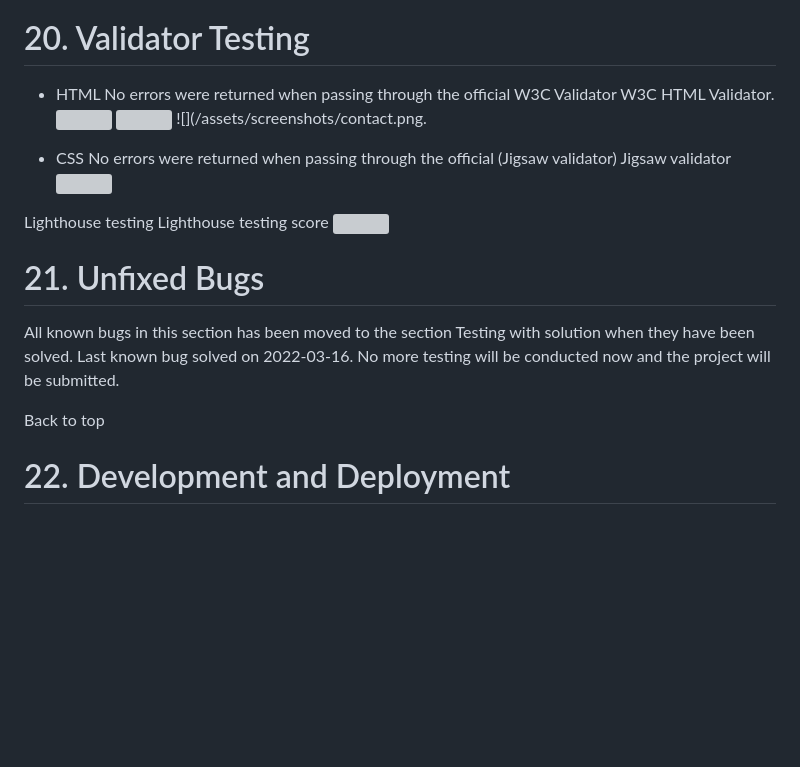
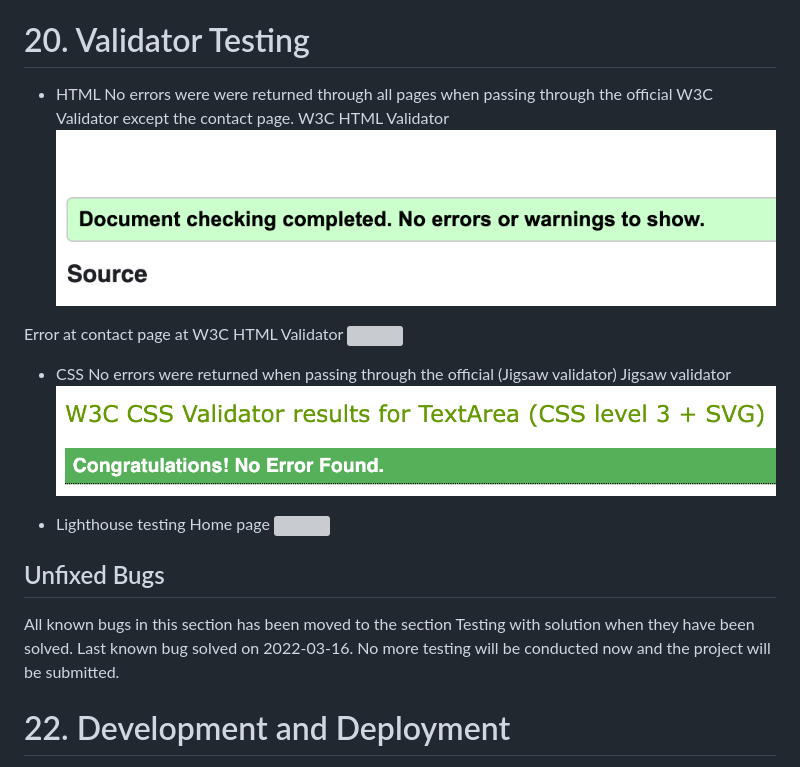
Before and after one commit to sammanomar/project11, a Markdown page: README.md, the part around the change. GitHub-like rendering; pictures changed too: assets/screenshots/css.png (added), assets/screenshots/html.png (added); blank space fills up the shorter version; grey boxes are pictures that could not be loaded.

Commit message:
add screen shots

```diff
--- a/README.md
+++ b/README.md
@@ -164,26 +164,27 @@ Solution: The errors were easily corrected.
 # 20. Validator Testing
 
 - HTML
-No errors were returned when passing through the official W3C Validator
-W3C HTML Validator.
-![](/assets/screenshots/home.png)
-![](/assets/screenshots/career.png)
-![](/assets/screenshots/contact.png.
+No errors were were returned through all pages when passing through the official W3C Validator except the contact page.
+W3C HTML Validator
+![](/assets/screenshots/html.png)
+
+Error at contact page at W3C HTML Validator
+![](/assets/screenshots/usolved.png)
+
 
 - CSS
 No errors were returned when passing through the official (Jigsaw validator)
 Jigsaw validator
-![](/assets/screenshots/csstest.png)
+![](/assets/screenshots/css.png)
 
-Lighthouse testing
-Lighthouse testing score
+- Lighthouse testing
+Home page
 ![](/assets/screenshots/lighthouse.png)
 
-# 21. Unfixed Bugs
+## Unfixed Bugs
 
 All known bugs in this section has been moved to the section Testing with solution when they have been solved. Last known bug solved on 2022-03-16. No more testing will be conducted now and the project will be submitted.
 
-Back to top
 
 # 22. Development and Deployment
 
```
Also changed, not shown: assets/screenshots/fixedbugs.png (added), assets/screenshots/home.png (added), assets/screenshots/unsolved.png (added), 1 other file.
